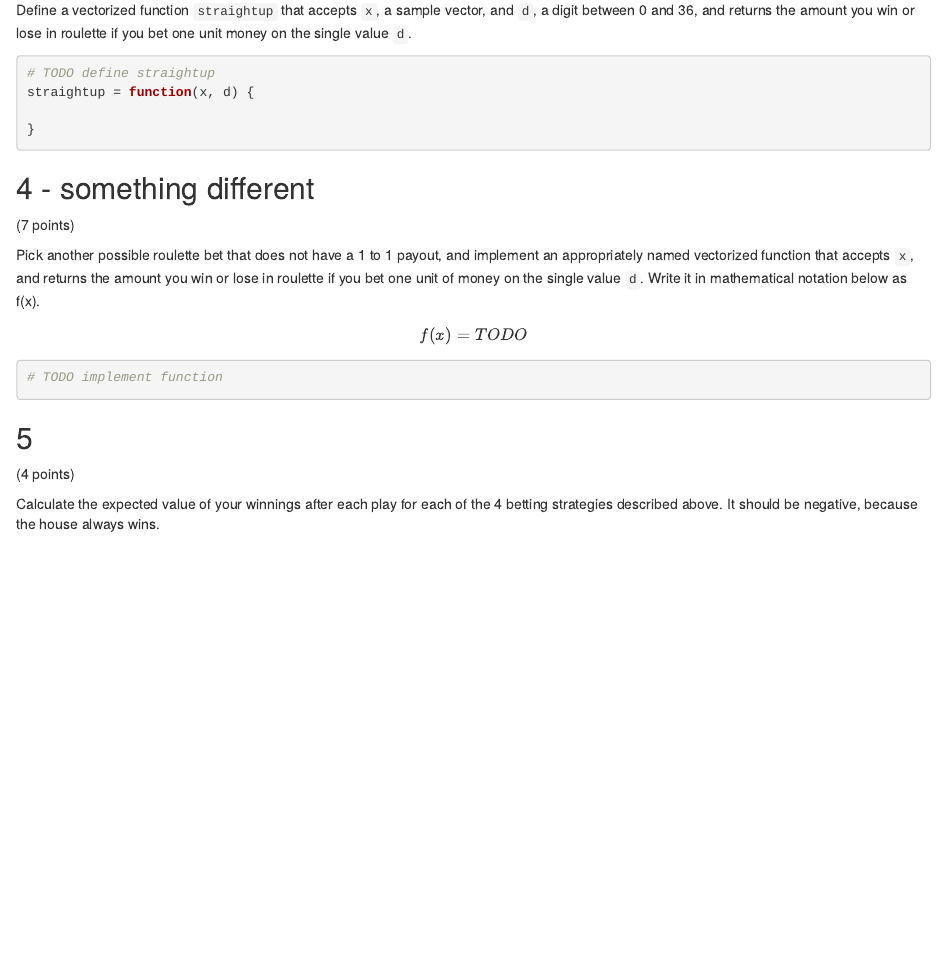
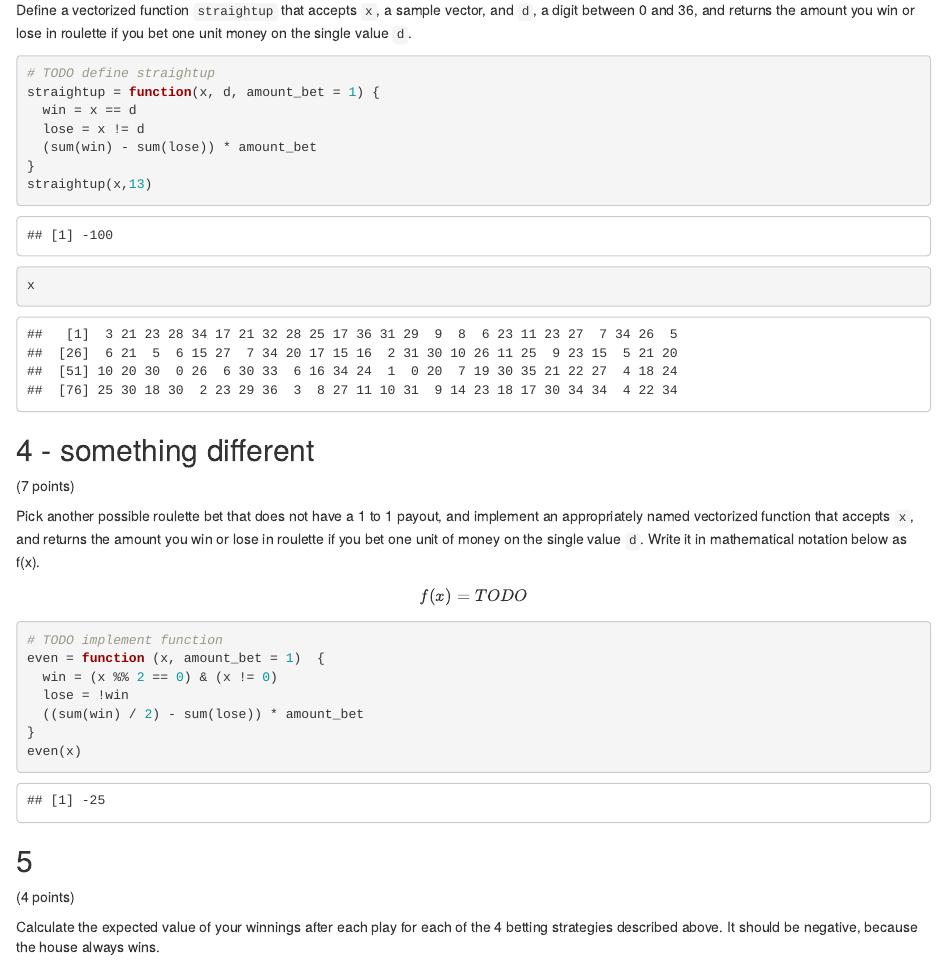
Before and after one commit to austinwilson1224/r, an R Markdown document (assignment3/random-variables.Rmd): the page in a window 1100 px wide, from 1600 px down. Rendered offline with R 4.5, knitr and Pandoc, with nearby package versions; code that draws random numbers runs with fixed seeds of ours.

Commit message:
assignment3 problem3

````diff
--- a/assignment3/random-variables.Rmd
+++ b/assignment3/random-variables.Rmd
@@ -98,9 +98,13 @@ Define a vectorized function `straightup` that accepts `x`, a sample vector, and
 
 ```{r}
 # TODO define straightup
-straightup = function(x, d) {
-
+straightup = function(x, d, amount_bet = 1) {
+  win = x == d
+  lose = x != d
+  (sum(win) - sum(lose)) * amount_bet
 }
+straightup(x,13)
+x
 ```
 
 
@@ -117,6 +121,12 @@ $$
 
 ```{r}
 # TODO implement function
+even = function (x, amount_bet = 1)  {
+  win = (x %% 2 == 0) & (x != 0)
+  lose = !win
+  ((sum(win) / 2) - sum(lose)) * amount_bet
+}
+even(x)
 ```
 
 
````
Also changed, not shown: .RData, 1 other file.
